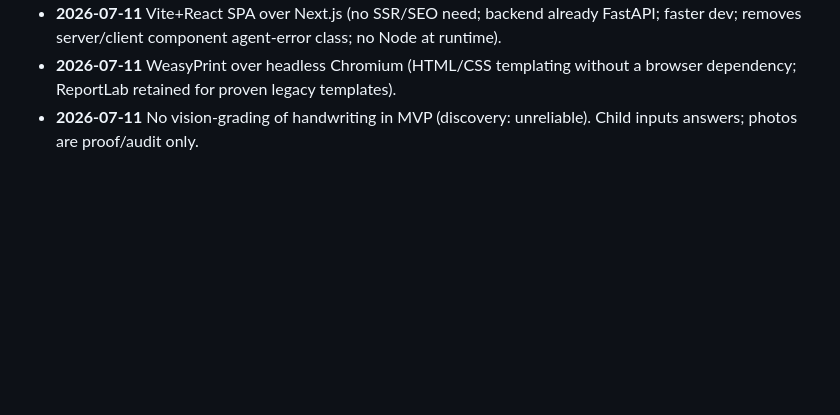
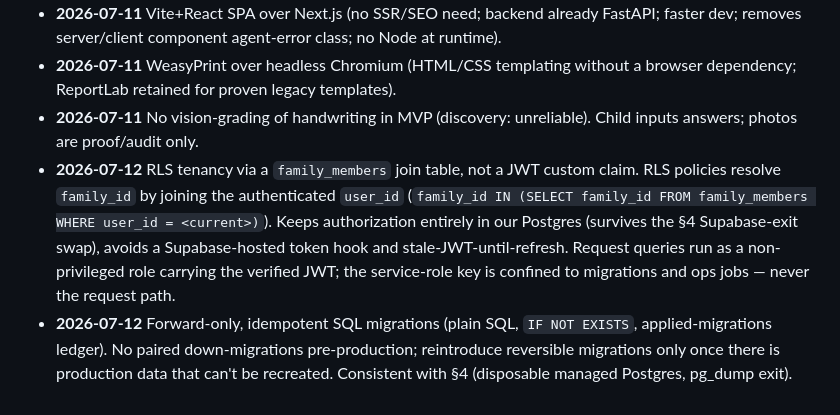
Before and after one commit to eudson/study-pal, a Markdown page: ARCHITECTURE.md, the part around the change. Rendered like a GitHub page; blank space fills up the shorter version.

```diff
--- a/ARCHITECTURE.md
+++ b/ARCHITECTURE.md
@@ -90,3 +90,5 @@ A4; header (school/subject/grade/variant/date/duration/total marks); name lines;
 - **2026-07-11** Vite+React SPA over Next.js (no SSR/SEO need; backend already FastAPI; faster dev; removes server/client component agent-error class; no Node at runtime).
 - **2026-07-11** WeasyPrint over headless Chromium (HTML/CSS templating without a browser dependency; ReportLab retained for proven legacy templates).
 - **2026-07-11** No vision-grading of handwriting in MVP (discovery: unreliable). Child inputs answers; photos are proof/audit only.
+- **2026-07-12** RLS tenancy via a `family_members` join table, not a JWT custom claim. RLS policies resolve `family_id` by joining the authenticated `user_id` (`family_id IN (SELECT family_id FROM family_members WHERE user_id = <current>)`). Keeps authorization entirely in our Postgres (survives the §4 Supabase-exit swap), avoids a Supabase-hosted token hook and stale-JWT-until-refresh. Request queries run as a non-privileged role carrying the verified JWT; the service-role key is confined to migrations and ops jobs — never the request path.
+- **2026-07-12** Forward-only, idempotent SQL migrations (plain SQL, `IF NOT EXISTS`, applied-migrations ledger). No paired down-migrations pre-production; reintroduce reversible migrations only once there is production data that can't be recreated. Consistent with §4 (disposable managed Postgres, pg_dump exit).
```
Also changed, not shown: docs/plans/week1-remainder-plan.md (added, +93 -0 lines).
